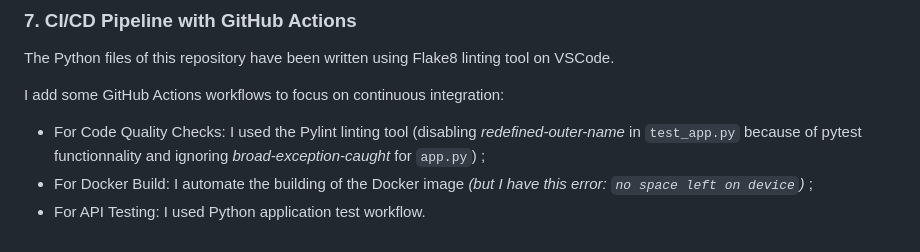
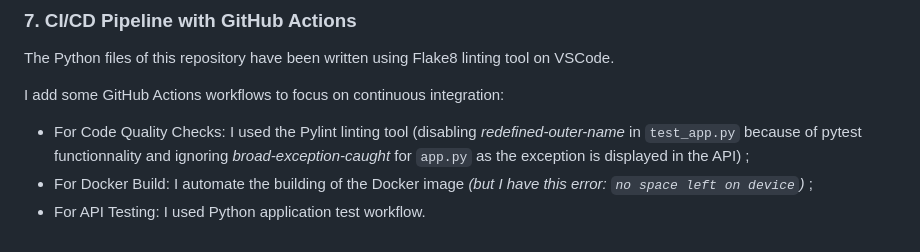
Before and after one commit to Veccoy/UseCaseLLM_Valeo, a Markdown page: README.md, the part around the change. GitHub-like rendering.

```diff
--- a/README.md
+++ b/README.md
@@ -98,6 +98,6 @@ The Python files of this repository have been written using Flake8 linting tool
 
 I add some GitHub Actions workflows to focus on continuous integration:
 
-* For Code Quality Checks: I used the Pylint linting tool (disabling *redefined-outer-name* in `test_app.py` because of pytest functionnality and ignoring *broad-exception-caught* for `app.py`) ;
+* For Code Quality Checks: I used the Pylint linting tool (disabling *redefined-outer-name* in `test_app.py` because of pytest functionnality and ignoring *broad-exception-caught* for `app.py` as the exception is displayed in the API) ;
 * For Docker Build: I automate the building of the Docker image *(but I have this error: `no space left on device`)* ;
 * For API Testing: I used Python application test workflow.
```
